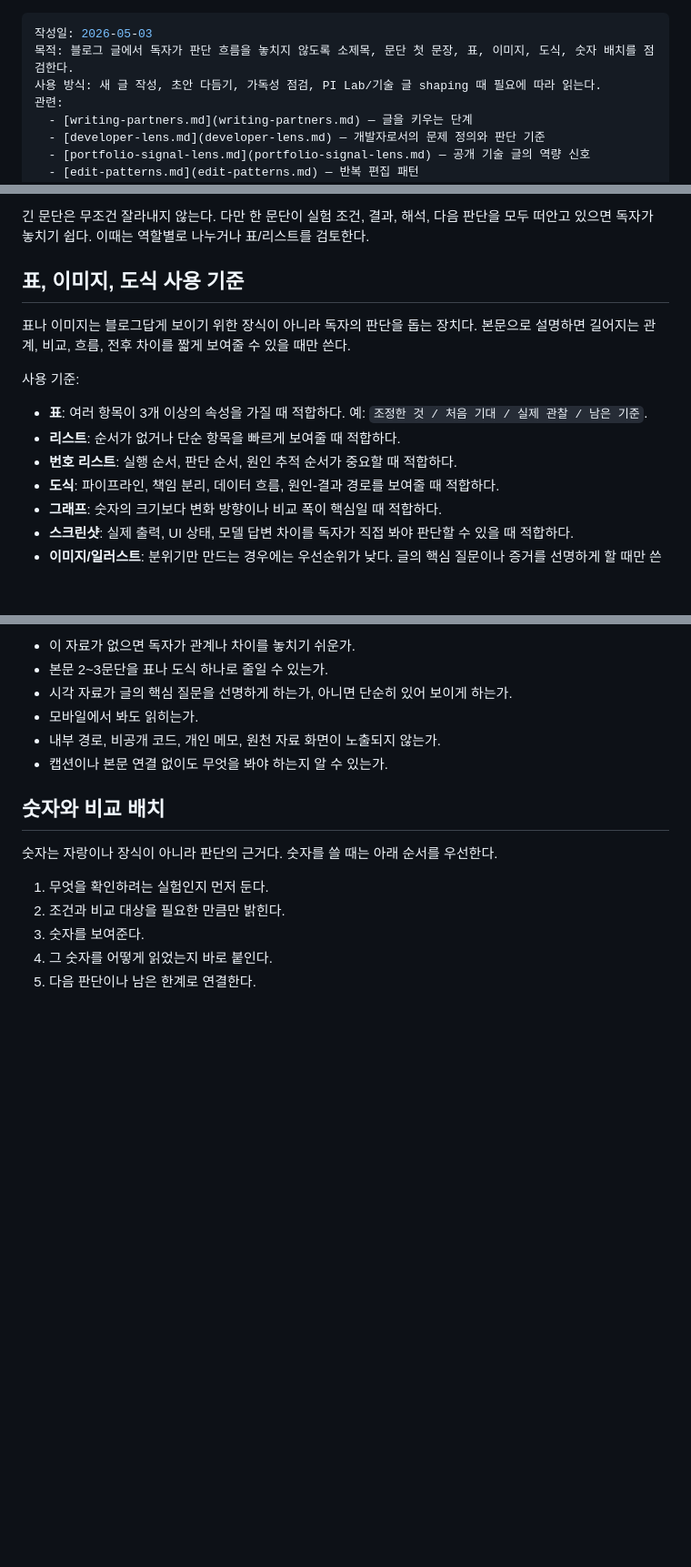
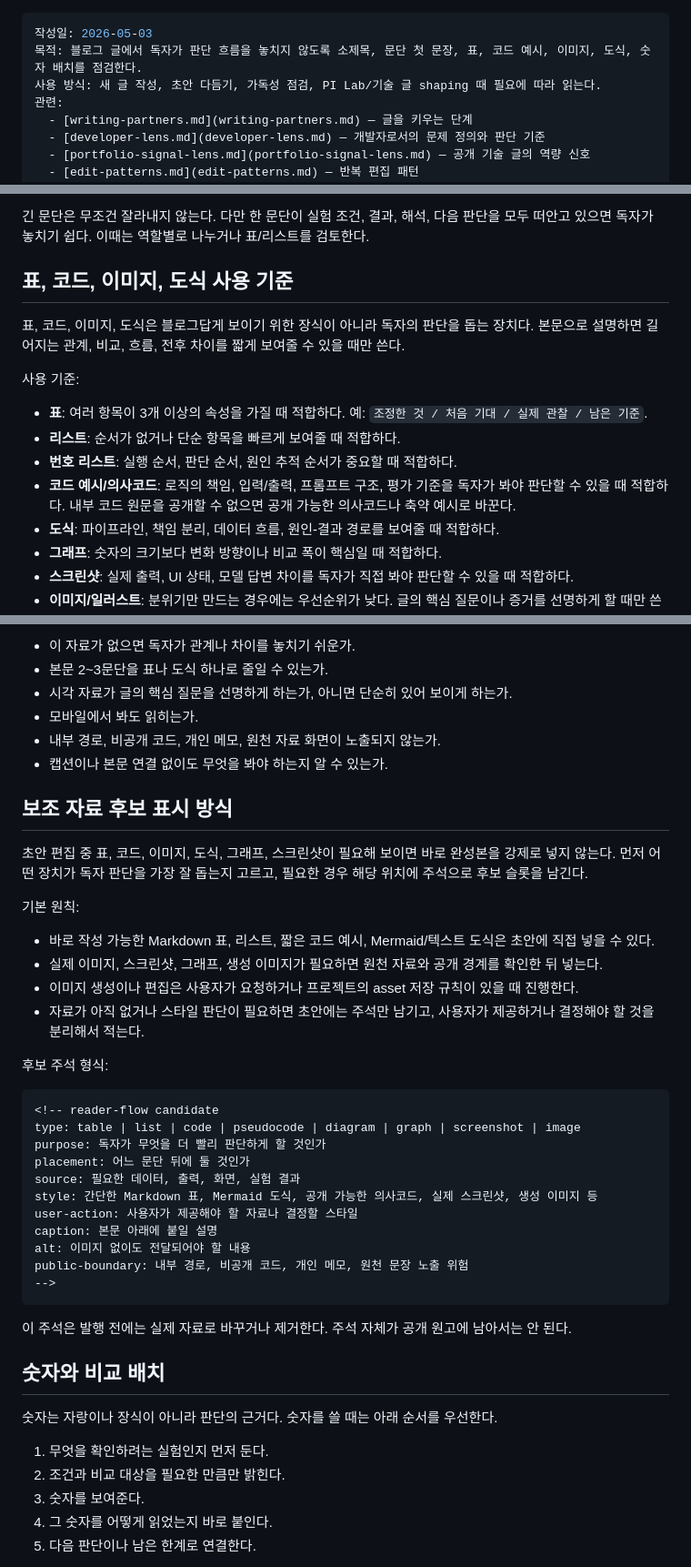
Before and after one commit to hmy751/blog, a Markdown page: editorial/reader-flow-lens.md, 3 parts joined by grey strips. Shown at 91% size. Drawn GitHub-style; blank space fills up the shorter version.

Commit message:
harness: 독자 흐름 후보 주석 보강
표, 코드 예시, 이미지, 도식 후보를 초안 주석으로 남기고 사용자 액션을 분리하는 운영 기준을 추가.

````diff
--- a/editorial/reader-flow-lens.md
+++ b/editorial/reader-flow-lens.md
@@ -1,6 +1,6 @@
 ---
 작성일: 2026-05-03
-목적: 블로그 글에서 독자가 판단 흐름을 놓치지 않도록 소제목, 문단 첫 문장, 표, 이미지, 도식, 숫자 배치를 점검한다.
+목적: 블로그 글에서 독자가 판단 흐름을 놓치지 않도록 소제목, 문단 첫 문장, 표, 코드 예시, 이미지, 도식, 숫자 배치를 점검한다.
 사용 방식: 새 글 작성, 초안 다듬기, 가독성 점검, PI Lab/기술 글 shaping 때 필요에 따라 읽는다.
 관련:
   - [writing-partners.md](writing-partners.md) — 글을 키우는 단계
@@ -46,15 +47,16 @@
 
 긴 문단은 무조건 잘라내지 않는다. 다만 한 문단이 실험 조건, 결과, 해석, 다음 판단을 모두 떠안고 있으면 독자가 놓치기 쉽다. 이때는 역할별로 나누거나 표/리스트를 검토한다.
 
-## 표, 이미지, 도식 사용 기준
+## 표, 코드, 이미지, 도식 사용 기준
 
-표나 이미지는 블로그답게 보이기 위한 장식이 아니라 독자의 판단을 돕는 장치다. 본문으로 설명하면 길어지는 관계, 비교, 흐름, 전후 차이를 짧게 보여줄 수 있을 때만 쓴다.
+표, 코드, 이미지, 도식은 블로그답게 보이기 위한 장식이 아니라 독자의 판단을 돕는 장치다. 본문으로 설명하면 길어지는 관계, 비교, 흐름, 전후 차이를 짧게 보여줄 수 있을 때만 쓴다.
 
 사용 기준:
 
 - **표**: 여러 항목이 3개 이상의 속성을 가질 때 적합하다. 예: `조정한 것 / 처음 기대 / 실제 관찰 / 남은 기준`.
 - **리스트**: 순서가 없거나 단순 항목을 빠르게 보여줄 때 적합하다.
 - **번호 리스트**: 실행 순서, 판단 순서, 원인 추적 순서가 중요할 때 적합하다.
+- **코드 예시/의사코드**: 로직의 책임, 입력/출력, 프롬프트 구조, 평가 기준을 독자가 봐야 판단할 수 있을 때 적합하다. 내부 코드 원문을 공개할 수 없으면 공개 가능한 의사코드나 축약 예시로 바꾼다.
 - **도식**: 파이프라인, 책임 분리, 데이터 흐름, 원인-결과 경로를 보여줄 때 적합하다.
 - **그래프**: 숫자의 크기보다 변화 방향이나 비교 폭이 핵심일 때 적합하다.
 - **스크린샷**: 실제 출력, UI 상태, 모델 답변 차이를 독자가 직접 봐야 판단할 수 있을 때 적합하다.
@@ -68,6 +70,35 @@
 - 모바일에서 봐도 읽히는가.
 - 내부 경로, 비공개 코드, 개인 메모, 원천 자료 화면이 노출되지 않는가.
 - 캡션이나 본문 연결 없이도 무엇을 봐야 하는지 알 수 있는가.
+
+## 보조 자료 후보 표시 방식
+
+초안 편집 중 표, 코드, 이미지, 도식, 그래프, 스크린샷이 필요해 보이면 바로 완성본을 강제로 넣지 않는다. 먼저 어떤 장치가 독자 판단을 가장 잘 돕는지 고르고, 필요한 경우 해당 위치에 주석으로 후보 슬롯을 남긴다.
+
+기본 원칙:
+
+- 바로 작성 가능한 Markdown 표, 리스트, 짧은 코드 예시, Mermaid/텍스트 도식은 초안에 직접 넣을 수 있다.
+- 실제 이미지, 스크린샷, 그래프, 생성 이미지가 필요하면 원천 자료와 공개 경계를 확인한 뒤 넣는다.
+- 이미지 생성이나 편집은 사용자가 요청하거나 프로젝트의 asset 저장 규칙이 있을 때 진행한다.
+- 자료가 아직 없거나 스타일 판단이 필요하면 초안에는 주석만 남기고, 사용자가 제공하거나 결정해야 할 것을 분리해서 적는다.
+
+후보 주석 형식:
+
+```md
+<!-- reader-flow candidate
+type: table | list | code | pseudocode | diagram | graph | screenshot | image
+purpose: 독자가 무엇을 더 빨리 판단하게 할 것인가
+placement: 어느 문단 뒤에 둘 것인가
+source: 필요한 데이터, 출력, 화면, 실험 결과
+style: 간단한 Markdown 표, Mermaid 도식, 공개 가능한 의사코드, 실제 스크린샷, 생성 이미지 등
+user-action: 사용자가 제공해야 할 자료나 결정할 스타일
+caption: 본문 아래에 붙일 설명
+alt: 이미지 없이도 전달되어야 할 내용
+public-boundary: 내부 경로, 비공개 코드, 개인 메모, 원천 문장 노출 위험
+-->
+```
+
+이 주석은 발행 전에는 실제 자료로 바꾸거나 제거한다. 주석 자체가 공개 원고에 남아서는 안 된다.
 
 ## 숫자와 비교 배치
 
````
Also changed, not shown: other parts of editorial/reader-flow-lens.md (+2 -1 lines), editorial/decisions/2026-05-03-reader-flow-lens.md (+10 -6 lines).
